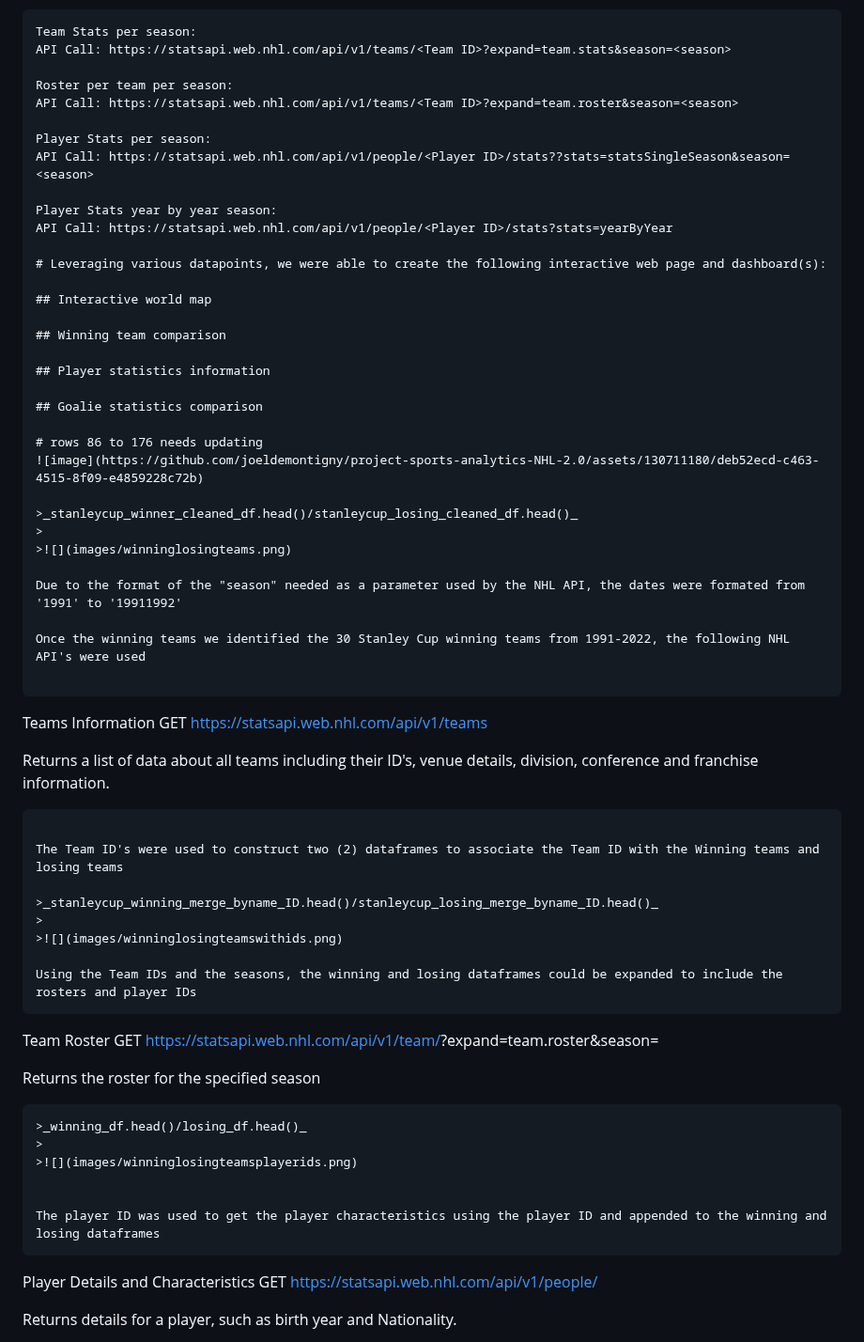
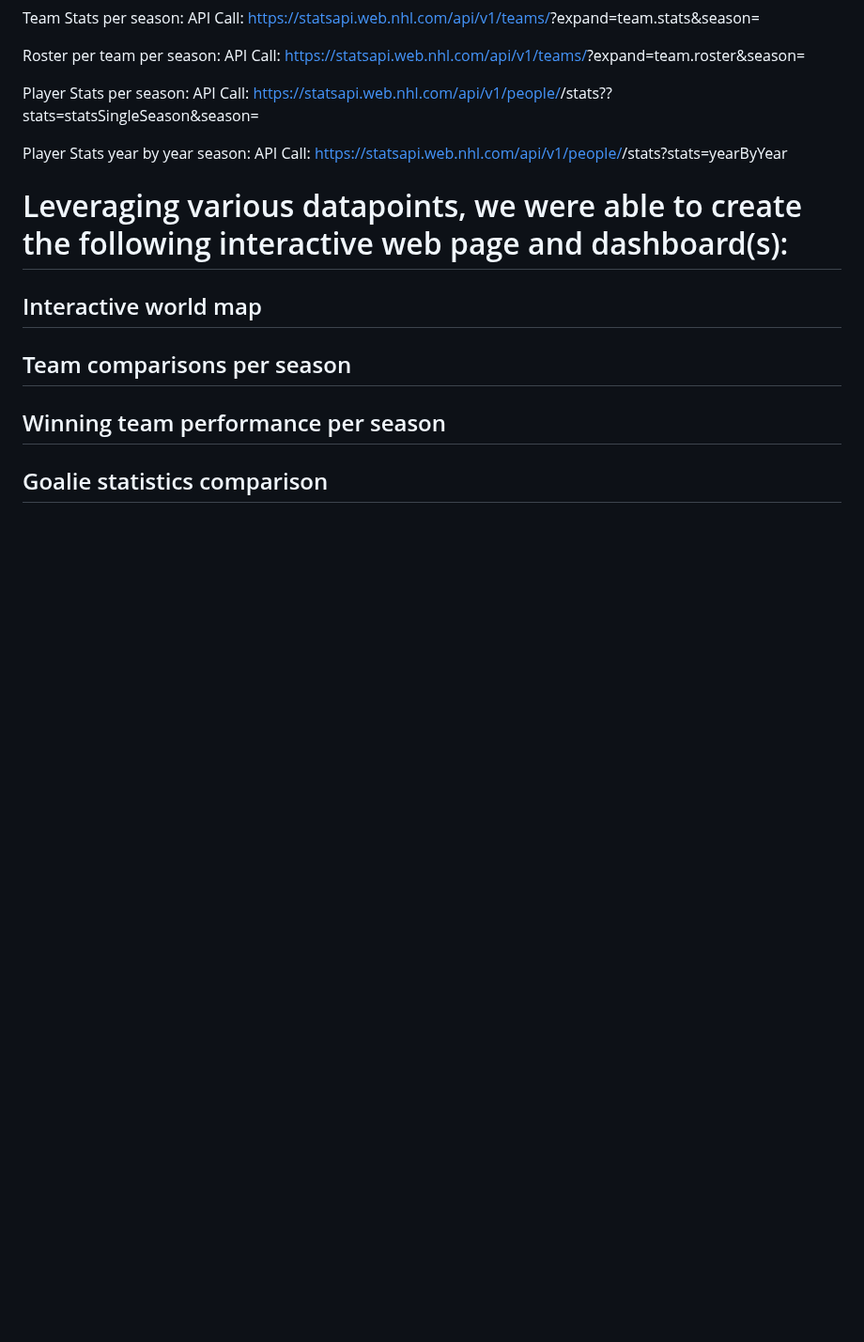
Before and after one commit to joeldemontigny/project-sports-analytics-NHL-2.0, a Markdown page: README.md, the part around one of its changes. Shown at 94% size. Drawn GitHub-style; blank space fills up the shorter version.

````diff
--- a/README.md
+++ b/README.md
@@ -81,52 +81,8 @@ API Call: https://statsapi.web.nhl.com/api/v1/people/<Player ID>/stats?stats=yea
 
 ## Interactive world map
 
-## Winning team comparison
+## Team comparisons per season
 
-## Player statistics information
+## Winning team performance per season
 
 ## Goalie statistics comparison
-
-# rows 86 to 176 needs updating
-![image](https://github.com/joeldemontigny/project-sports-analytics-NHL-2.0/assets/130711180/deb52ecd-c463-4515-8f09-e4859228c72b)
-
->_stanleycup_winner_cleaned_df.head()/stanleycup_losing_cleaned_df.head()_
->
->![](images/winninglosingteams.png)
-
-Due to the format of the "season" needed as a parameter used by the NHL API, the dates were formated from '1991' to '19911992'
-
-Once the winning teams we identified the 30 Stanley Cup winning teams from 1991-2022, the following NHL API's were used
-
-```
-Teams Information
-GET https://statsapi.web.nhl.com/api/v1/teams
-
-Returns a list of data about all teams including their ID's, venue details, division, conference and franchise information.
-```
-
-The Team ID's were used to construct two (2) dataframes to associate the Team ID with the Winning teams and losing teams
-
->_stanleycup_winning_merge_byname_ID.head()/stanleycup_losing_merge_byname_ID.head()_
->
->![](images/winninglosingteamswithids.png)
-
-Using the Team IDs and the seasons, the winning and losing dataframes could be expanded to include the rosters and player IDs
-```
-Team Roster
-GET https://statsapi.web.nhl.com/api/v1/team/<ID>?expand=team.roster&season=<seasom>
-
-Returns the roster for the specified season
-```
->_winning_df.head()/losing_df.head()_
->
->![](images/winninglosingteamsplayerids.png)
-
-
-The player ID was used to get the player characteristics using the player ID and appended to the winning and losing dataframes
-```
-Player Details and Characteristics
-GET https://statsapi.web.nhl.com/api/v1/people/<ID>
-
-Returns details for a player, such as birth year and Nationality.
-
````
Also changed, not shown: other parts of README.md (+1 -38 lines).
